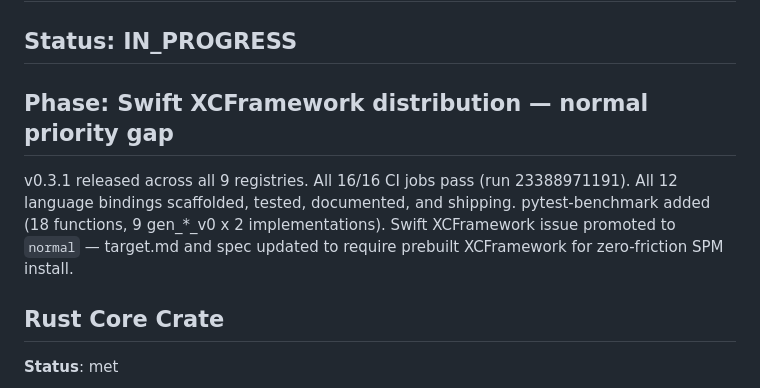
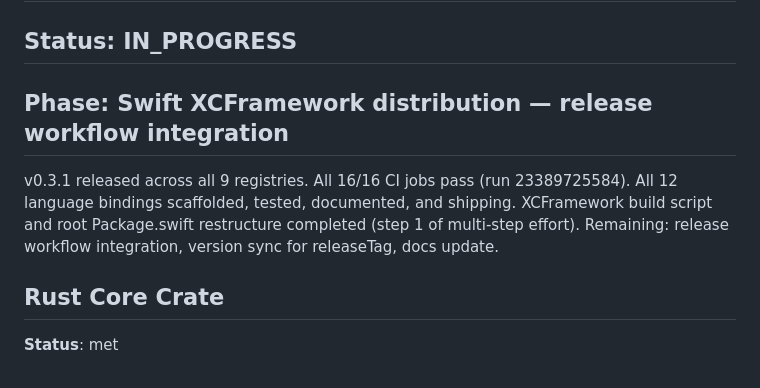
Before and after one commit to iscc/iscc-lib, a Markdown page: .claude/context/state.md, the part around one of its changes. Rendered like a GitHub page.

```diff
--- a/.claude/context/state.md
+++ b/.claude/context/state.md
@@ -4,12 +4,12 @@
 
 ## Status: IN_PROGRESS
 
-## Phase: Swift XCFramework distribution — normal priority gap
+## Phase: Swift XCFramework distribution — release workflow integration
 
-v0.3.1 released across all 9 registries. All 16/16 CI jobs pass (run 23388971191). All 12 language
-bindings scaffolded, tested, documented, and shipping. pytest-benchmark added (18 functions, 9
-gen\_\*\_v0 x 2 implementations). Swift XCFramework issue promoted to `normal` — target.md and spec
-updated to require prebuilt XCFramework for zero-friction SPM install.
+v0.3.1 released across all 9 registries. All 16/16 CI jobs pass (run 23389725584). All 12 language
+bindings scaffolded, tested, documented, and shipping. XCFramework build script and root
+Package.swift restructure completed (step 1 of multi-step effort). Remaining: release workflow
+integration, version sync for releaseTag, docs update.
 
 ## Rust Core Crate
 
```
Also changed, not shown: other parts of .claude/context/state.md (+31 -23 lines), 1 other file.
